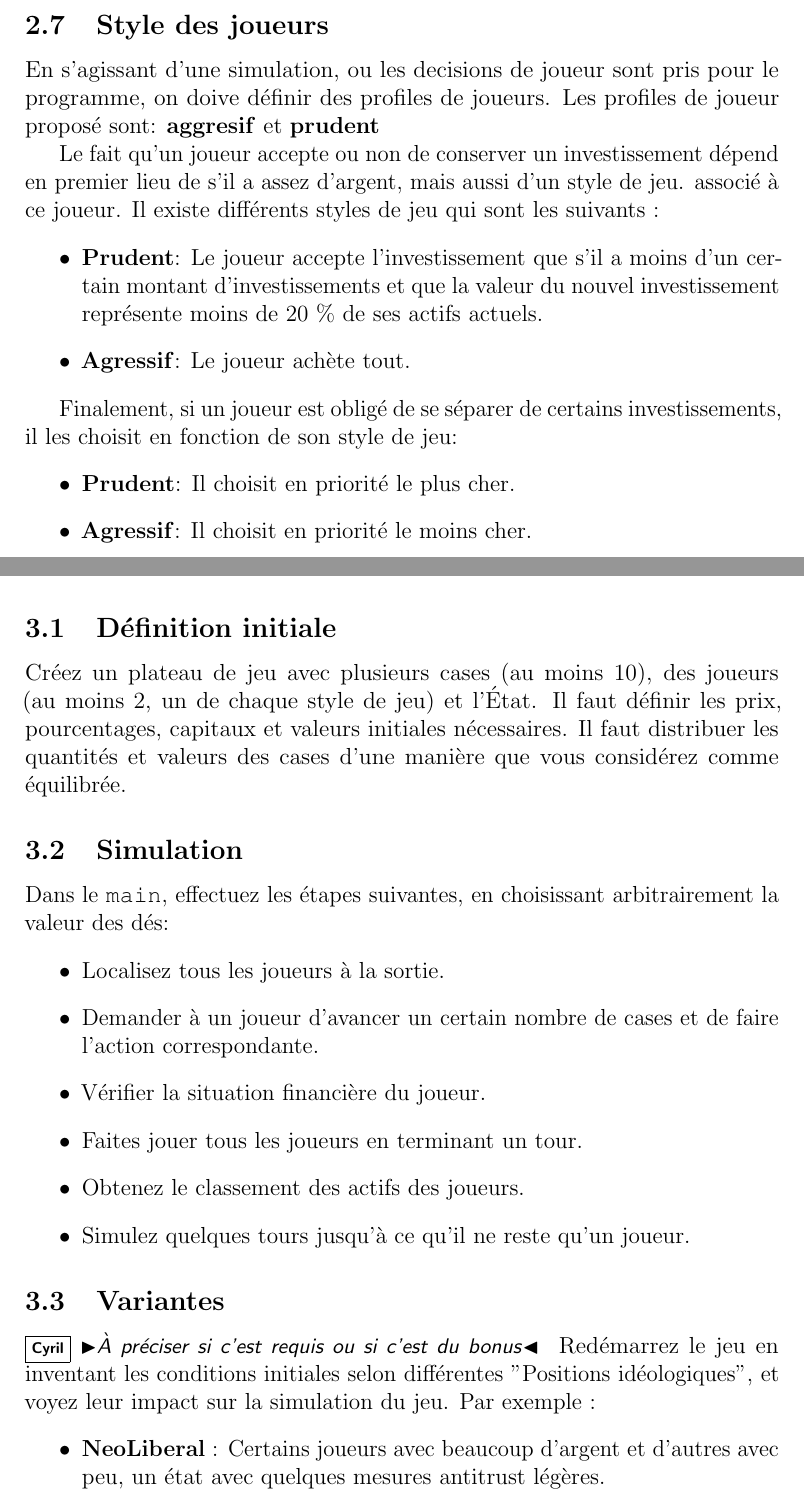
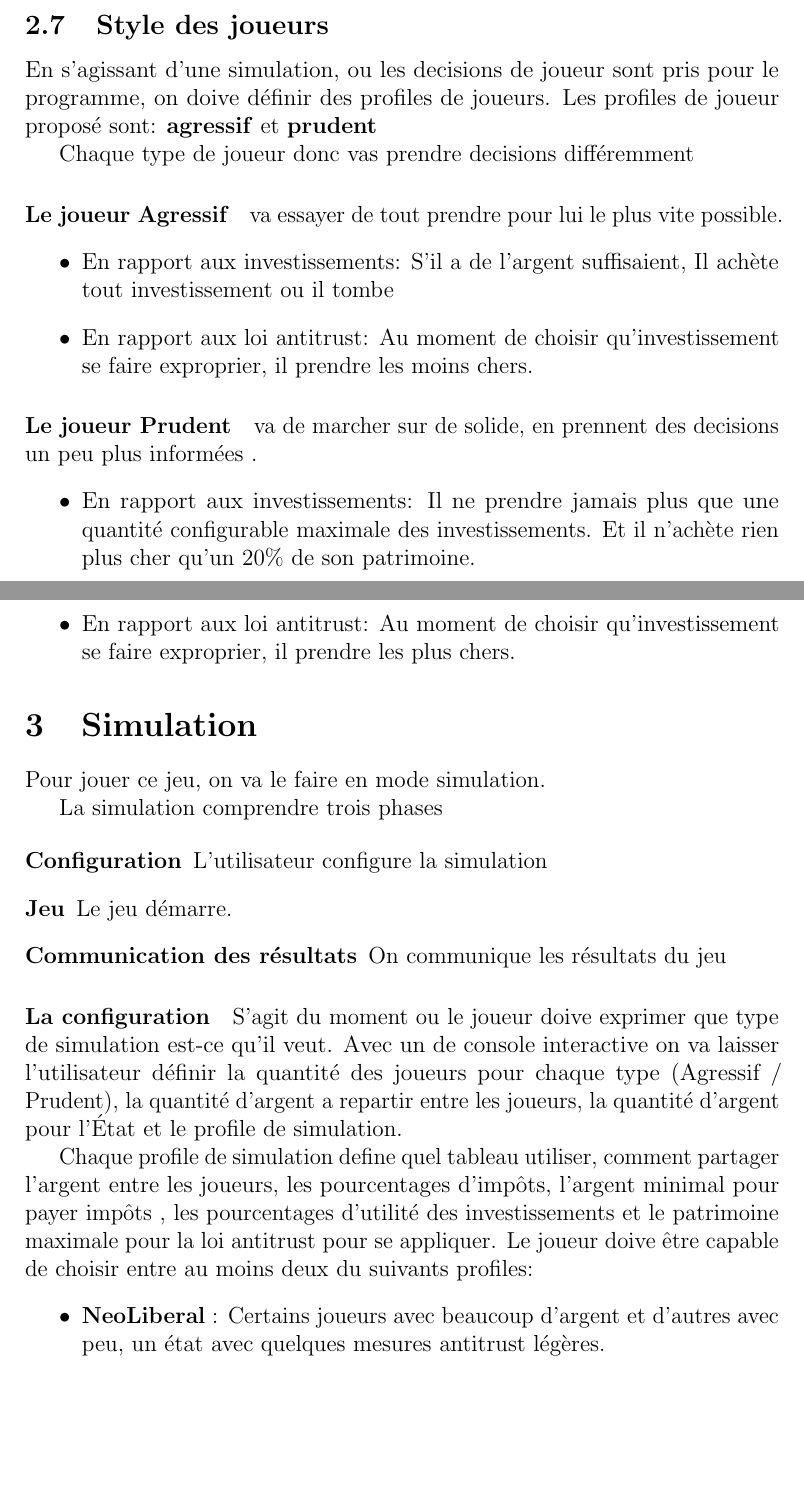
Before and after one commit to Polytech-Lille/Antimonopoly, a LaTeX document (AntiMonopoly.tex): two parts of pages 5 and 6 of 7 before the commit and two parts of pages 5 and 6 of 8 after it, joined at a grey line, cut so that both start at the same text, the shorter picture padded with empty space. Compiled offline with pdfLaTeX.

Commit message:
enhacnement

```diff
--- a/AntiMonopoly.tex
+++ b/AntiMonopoly.tex
@@ -149,49 +154,44 @@ En s'agissant d'une simulation, la personne a decider s'on souhaite mettre fin a
 
     \subsection{Style des joueurs}
     En s'agissant d'une simulation, ou les decisions de joueur sont pris pour le programme, on doive définir des profiles de joueurs.
-    Les profiles de joueur proposé sont: \textbf{aggresif} et \textbf{prudent}
+    Les profiles de joueur proposé sont: \textbf{agressif} et \textbf{prudent}
 
-    Le fait qu'un joueur accepte ou non de conserver un investissement dépend en premier lieu
-    de s'il a assez d'argent, mais aussi d'un style de jeu. associé à ce joueur.
-    Il existe différents styles de jeu qui sont les suivants :
+   Chaque type de joueur donc vas prendre decisions différemment
+
+   \paragraph {Le joueur Agressif}  va essayer de tout prendre pour lui le plus vite possible.
    \begin{itemize}
-           \item \textbf{Prudent}: Le joueur accepte l'investissement que s'il a moins d'un certain montant
-           d'investissements et que la valeur du nouvel investissement représente moins de 20 \% de ses
-           actifs actuels.
-           \item  \textbf{Agressif}: Le joueur achète tout.
-        \end{itemize}
-
-    Finalement, si un joueur est obligé de se séparer de certains investissements,
-    il les choisit en fonction de son style de jeu:
-        \begin{itemize}
-            \item \textbf{Prudent}: Il choisit en priorité le plus cher.
-            \item \textbf{Agressif}: Il choisit en priorité le moins cher.
-        \end{itemize}
-
-\section{Exigences du projet}
-Sur la base de l'approche générale du jeu, l'implémentation demandée doit comprendre :
-
-\subsection{Définition initiale}
-Créez un plateau de jeu avec plusieurs cases (au moins 10), des joueurs (au moins 2, un de
-chaque style de jeu) et l'État. Il faut définir les prix, pourcentages, capitaux et valeurs initiales nécessaires.
-Il faut distribuer les quantités et valeurs des cases d'une manière que vous considérez comme équilibrée.
-
-\subsection{Simulation}
- Dans le \texttt{main}, effectuez les étapes suivantes, en choisissant arbitrairement la valeur des dés:
- \begin{itemize}
-\item   Localisez tous les joueurs à la sortie.
-\item    Demander à un joueur d'avancer un certain nombre de cases et de faire l'action correspondante.
-\item    Vérifier la situation financière du joueur.
-\item    Faites jouer tous les joueurs en terminant un tour.
-\item    Obtenez le classement des actifs des joueurs.
-\item Simulez quelques tours jusqu'à ce qu'il ne reste qu'un joueur.
+   	\item En rapport aux investissements: S'il a de l'argent suffisaient,  Il achète tout investissement ou il tombe
+	\item En rapport aux loi antitrust: Au moment de choisir qu'investissement se faire exproprier, il prendre les moins chers.
    \end{itemize}
 
 
-\subsection{Variantes} \cfd{À préciser si c'est requis ou si c'est du bonus}
-Redémarrez le jeu en inventant les conditions initiales selon différentes
-"Positions idéologiques", et voyez leur impact sur la simulation du jeu. Par
-exemple :
+   \paragraph {Le joueur Prudent}  va de marcher sur de solide, en prennent des decisions un peu plus informées .
+    \begin{itemize}
+   	\item En rapport aux investissements: Il ne prendre jamais plus que une quantité configurable maximale des investissements.  Et il n'achète rien plus cher qu'un 20\% de son patrimoine.
+	\item En rapport aux loi antitrust: Au moment de choisir qu'investissement se faire exproprier, il prendre les plus chers.
+   \end{itemize}
+
+
+
+
+\section{Simulation}
+
+ Pour jouer ce jeu, on va le faire en mode simulation.
+
+ La simulation comprendre trois phases
+
+ \begin{description}
+ 	\item [Configuration] L'utilisateur configure la simulation
+	\item [Jeu] Le jeu démarre.
+	\item [Communication des résultats] On communique les résultats du jeu
+\end{description}
+
+
+ \paragraph{La configuration} S'agit du moment ou le joueur doive exprimer que type de simulation est-ce qu'il veut.
+	Avec un de console interactive on va laisser  l'utilisateur définir la quantité des joueurs pour chaque type (Agressif / Prudent), la quantité d'argent a repartir entre les joueurs, la quantité d'argent pour l'État et le profile de simulation.
+
+  Chaque profile de simulation define quel tableau utiliser, comment partager l'argent entre les joueurs, les pourcentages d'impôts, l'argent minimal pour payer impôts , les pourcentages d'utilité des investissements et le patrimoine maximale pour la loi antitrust pour se appliquer.
+  Le joueur doive être capable de choisir entre au moins deux du suivants profiles:
   \begin{itemize}
   	\item \textbf{NeoLiberal}~: Certains joueurs avec beaucoup d'argent et d'autres avec peu, un état avec quelques
 mesures antitrust légères.
```
Also changed, not shown: AntiMonopoly.pdf, figures/board.pdf, figures/subvention.pdf (added), AntiMonopoly.tex (88 more changed lines), 8 other files. Lines whose indentation alone changed are shown as unchanged.
